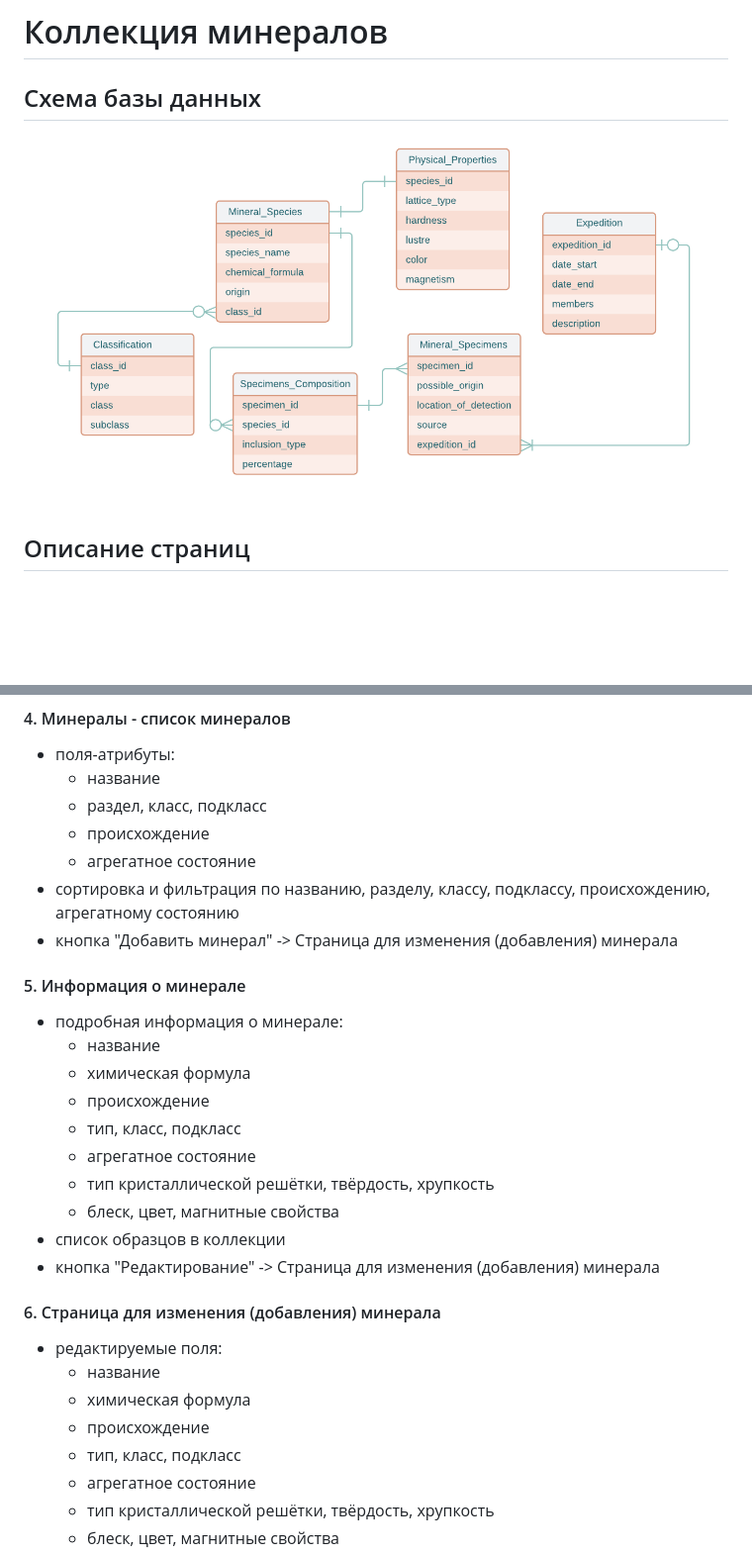
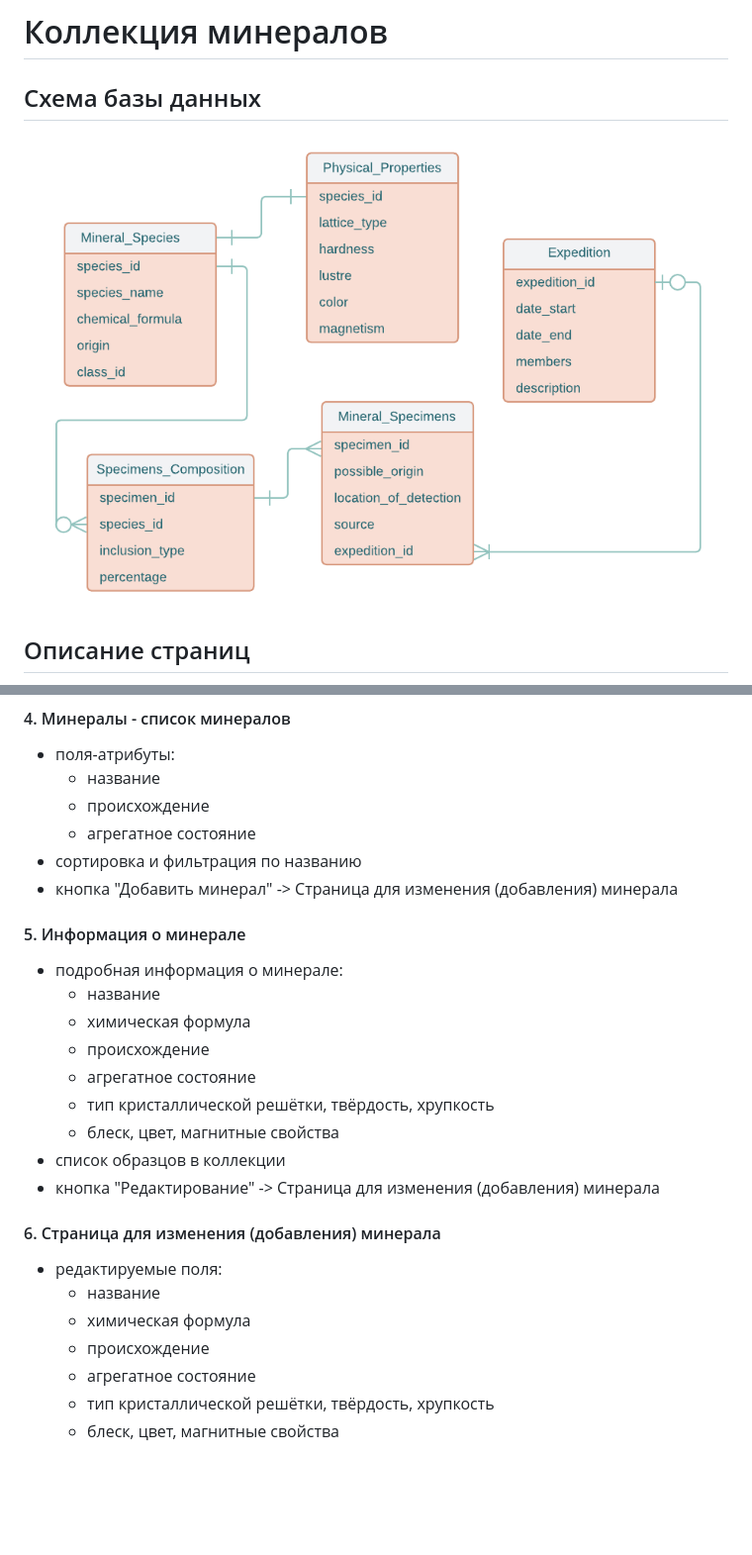
Before and after one commit to wianluna/cmc-web-2022, a Markdown page: README.md, 2 parts joined by grey strips. Shown: that part at 99% size. Drawn GitHub-style; pictures changed too: docs/db_diagram.png; blank space fills up the shorter version.

```diff
--- a/README.md
+++ b/README.md
@@ -54,10 +54,9 @@ Web-application CMC MSU
 
 - поля-атрибуты:
   - название
-  - раздел, класс, подкласс
   - происхождение
   - агрегатное состояние
-- сортировка и фильтрация по названию, разделу, классу, подклассу, происхождению, агрегатному состоянию
+- сортировка и фильтрация по названию
 - кнопка "Добавить минерал" -> Страница для изменения (добавления) минерала
 
 #### 5. Информация о минерале
@@ -66,7 +65,6 @@ Web-application CMC MSU
   - название
   - химическая формула
   - происхождение
-  - тип, класс, подкласс
   - агрегатное состояние
   - тип кристаллической решётки, твёрдость, хрупкость
   - блеск, цвет, магнитные свойства
@@ -79,7 +77,6 @@ Web-application CMC MSU
   - название
   - химическая формула
   - происхождение
-  - тип, класс, подкласс
   - агрегатное состояние
   - тип кристаллической решётки, твёрдость, хрупкость
   - блеск, цвет, магнитные свойства
```
